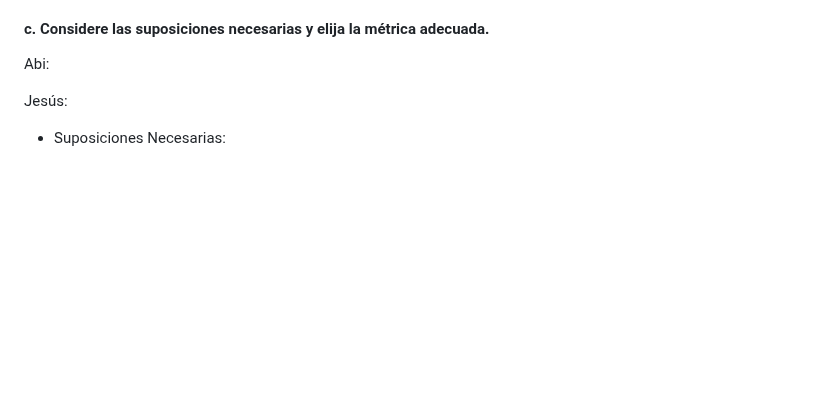
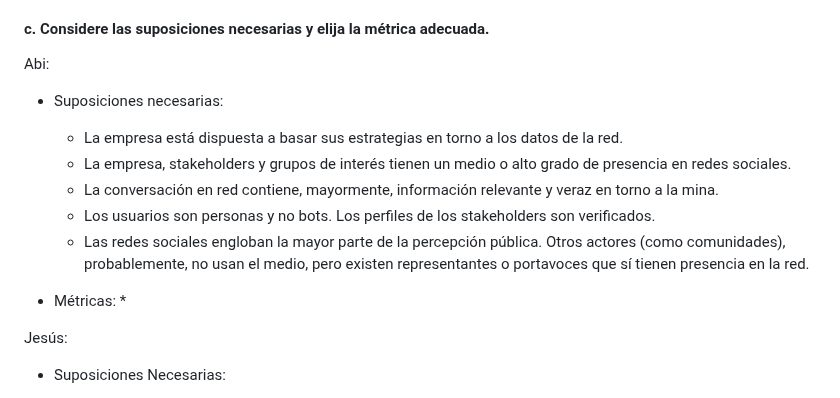
Before and after one commit to jomjac/ModelodeMachineLearning-PrevencionConflictosMinerosMediantePercepcionPublica, a Markdown page: 3. Propuesta del Caso de Negocio.md, the part around the change. Rendered like a GitHub page; blank space fills up the shorter version.

```diff
--- a/3. Propuesta del Caso de Negocio.md
+++ b/3. Propuesta del Caso de Negocio.md
@@ -41,6 +41,15 @@ Jesús:
 #### c. Considere las suposiciones necesarias y elija la métrica adecuada.
 
 Abi:
+- Suposiciones necesarias:
+  * La empresa está dispuesta a basar sus estrategias en torno a los datos de la red.
+  * La empresa, stakeholders y grupos de interés tienen un medio o alto grado de presencia en redes sociales.
+  * La conversación en red contiene, mayormente, información relevante y veraz en torno a la mina.
+  * Los usuarios son personas y no bots. Los perfiles de los stakeholders son verificados.
+  * Las redes sociales engloban la mayor parte de la percepción pública. Otros actores (como comunidades), probablemente, no usan el medio, pero existen representantes o portavoces que sí tienen presencia en la red.
+
+- Métricas:
+  *
 
 Jesús:
 - Suposiciones Necesarias:
```
